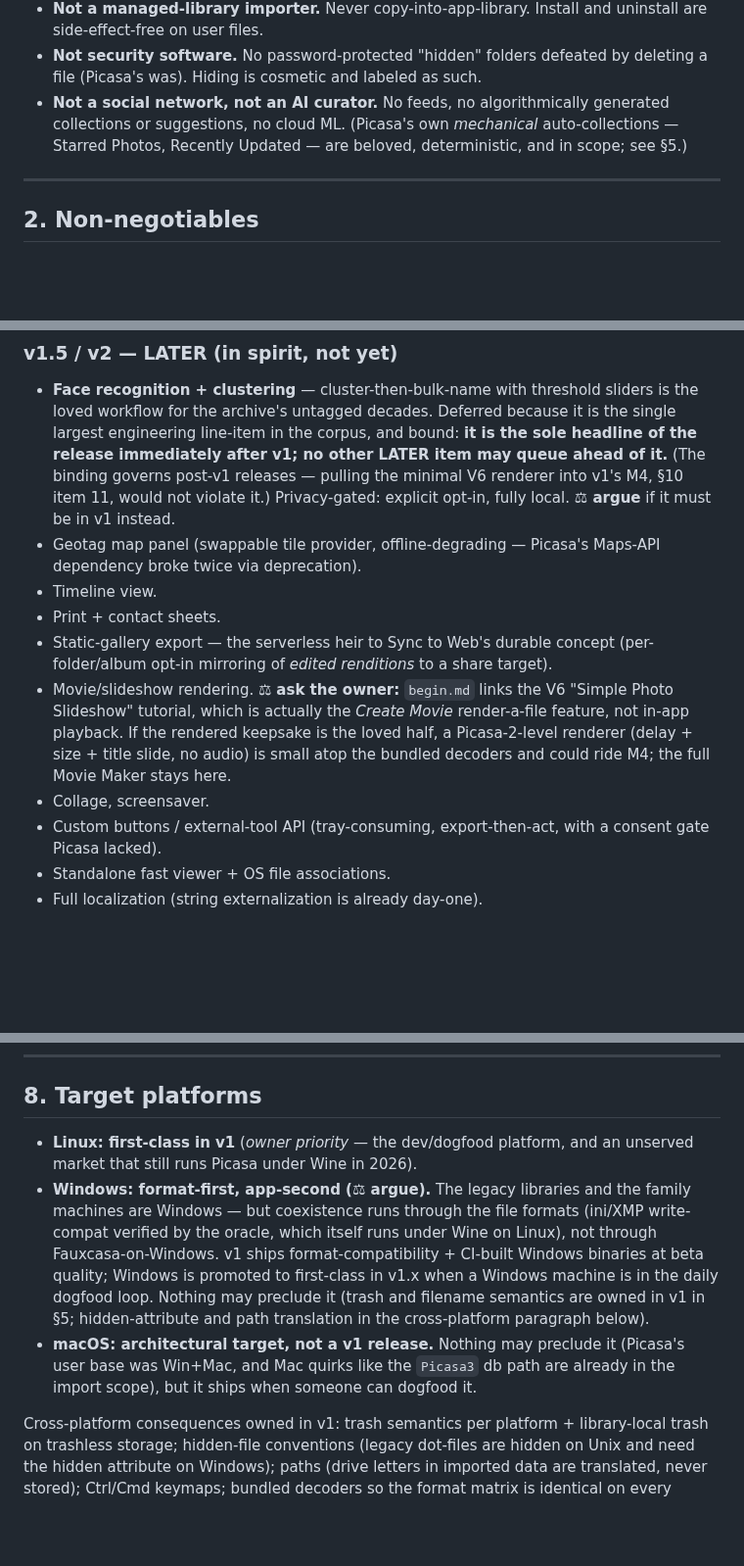
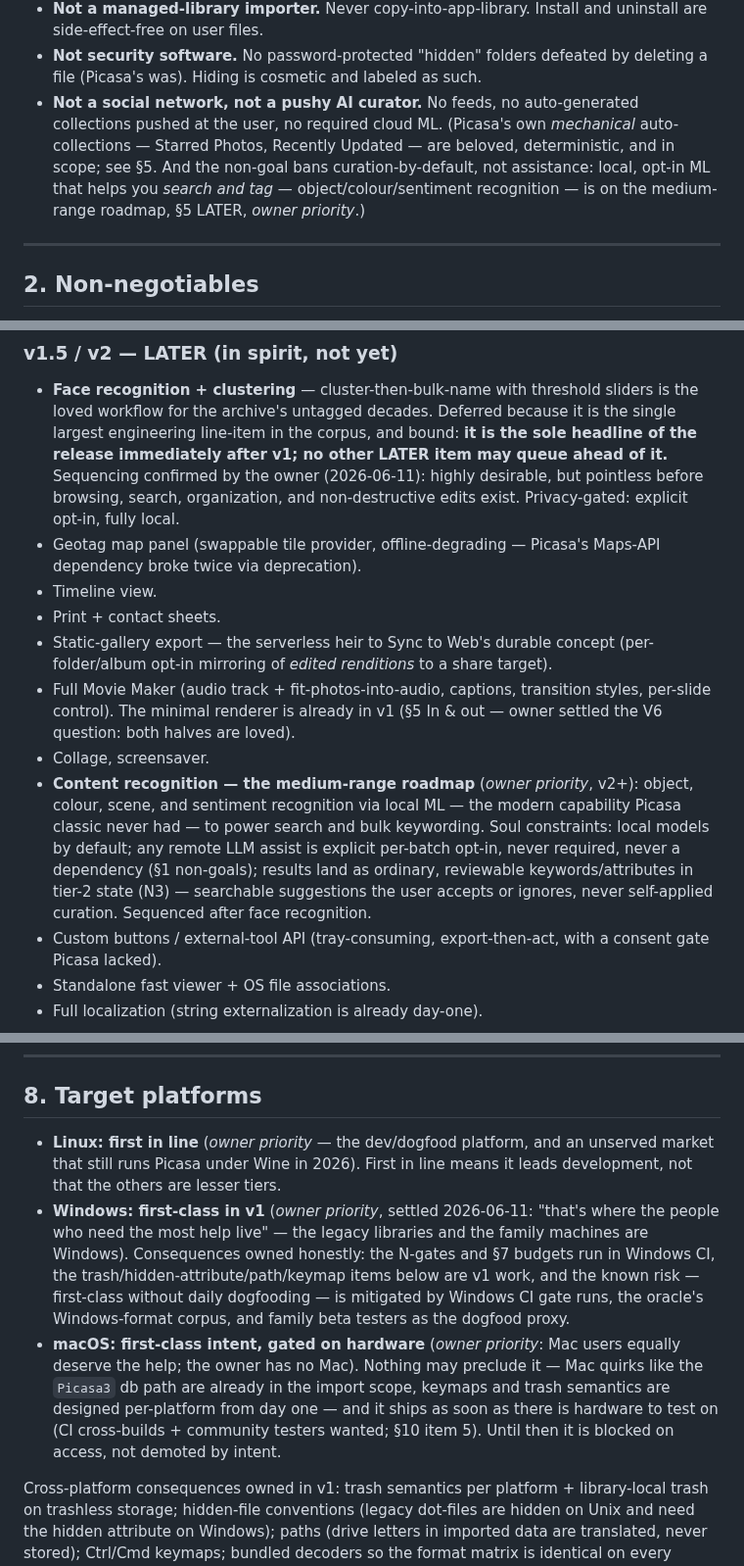
Before and after one commit to maphew/fauxcasa, a Markdown page: docs/product-spec.md, 3 parts joined by grey strips. Shown at 98% size. GitHub-like rendering; blank space fills up the shorter version.

```diff
--- a/docs/product-spec.md
+++ b/docs/product-spec.md
@@ -81,10 +81,13 @@ that rule.
   uninstall are side-effect-free on user files.
 - **Not security software.** No password-protected "hidden" folders defeated
   by deleting a file (Picasa's was). Hiding is cosmetic and labeled as such.
-- **Not a social network, not an AI curator.** No feeds, no algorithmically
-  generated collections or suggestions, no cloud ML. (Picasa's own
-  *mechanical* auto-collections — Starred Photos, Recently Updated — are
-  beloved, deterministic, and in scope; see §5.)
+- **Not a social network, not a pushy AI curator.** No feeds, no
+  auto-generated collections pushed at the user, no required cloud ML.
+  (Picasa's own *mechanical* auto-collections — Starred Photos, Recently
+  Updated — are beloved, deterministic, and in scope; see §5. And the
+  non-goal bans curation-by-default, not assistance: local, opt-in ML that
+  helps you *search and tag* — object/colour/sentiment recognition — is on
+  the medium-range roadmap, §5 LATER, *owner priority*.)
 
 ---
 
@@ -541,10 +554,10 @@ guarantee (N2) — that is a different act and is not gated here.
   sliders is the loved workflow for the archive's untagged decades. Deferred
   because it is the single largest engineering line-item in the corpus, and
   bound: **it is the sole headline of the release immediately after v1; no
-  other LATER item may queue ahead of it.** (The binding governs post-v1
-  releases — pulling the minimal V6 renderer into v1's M4, §10 item 11,
-  would not violate it.) Privacy-gated: explicit opt-in, fully local.
-  **⚖ argue** if it must be in v1 instead.
+  other LATER item may queue ahead of it.** Sequencing confirmed by the
+  owner (2026-06-11): highly desirable, but pointless before browsing,
+  search, organization, and non-destructive edits exist. Privacy-gated:
+  explicit opt-in, fully local.
 - Geotag map panel (swappable tile provider, offline-degrading — Picasa's
   Maps-API dependency broke twice via deprecation).
 - Timeline view.
@@ -552,13 +565,19 @@ guarantee (N2) — that is a different act and is not gated here.
 - Static-gallery export — the serverless heir to Sync to Web's durable
   concept (per-folder/album opt-in mirroring of *edited renditions* to a
   share target).
-- Movie/slideshow rendering. ⚖ **ask the owner:** `begin.md` links the V6
-  "Simple Photo Slideshow" tutorial, which is actually the *Create Movie*
-  render-a-file feature, not in-app playback. If the rendered keepsake is the
-  loved half, a Picasa-2-level renderer (delay + size + title slide, no
-  audio) is small atop the bundled decoders and could ride M4; the full
-  Movie Maker stays here.
+- Full Movie Maker (audio track + fit-photos-into-audio, captions,
+  transition styles, per-slide control). The minimal renderer is already in
+  v1 (§5 In & out — owner settled the V6 question: both halves are loved).
 - Collage, screensaver.
+- **Content recognition — the medium-range roadmap** (*owner priority*,
+  v2+): object, colour, scene, and sentiment recognition via local ML —
+  the modern capability Picasa classic never had — to power search and
+  bulk keywording. Soul constraints: local models by default; any remote
+  LLM assist is explicit per-batch opt-in, never required, never a
+  dependency (§1 non-goals); results land as ordinary, reviewable
+  keywords/attributes in tier-2 state (N3) — searchable suggestions the
+  user accepts or ignores, never self-applied curation. Sequenced after
+  face recognition.
 - Custom buttons / external-tool API (tray-consuming, export-then-act, with
   a consent gate Picasa lacked).
 - Standalone fast viewer + OS file associations.
@@ -644,20 +663,24 @@ locked. "Electron + 1.5 GB resident" fails the soul test regardless.
 
 ## 8. Target platforms
 
-- **Linux: first-class in v1** (*owner priority* — the dev/dogfood platform,
-  and an unserved market that still runs Picasa under Wine in 2026).
-- **Windows: format-first, app-second (⚖ argue).** The legacy libraries and
-  the family machines are Windows — but coexistence runs through the file
-  formats (ini/XMP write-compat verified by the oracle, which itself runs
-  under Wine on Linux), not through Fauxcasa-on-Windows. v1 ships
-  format-compatibility + CI-built Windows binaries at beta quality; Windows
-  is promoted to first-class in v1.x when a Windows machine is in the daily
-  dogfood loop. Nothing may preclude it (trash and filename semantics are
-  owned in v1 in §5; hidden-attribute and path translation in the
-  cross-platform paragraph below).
-- **macOS: architectural target, not a v1 release.** Nothing may preclude it
-  (Picasa's user base was Win+Mac, and Mac quirks like the `Picasa3` db path
-  are already in the import scope), but it ships when someone can dogfood it.
+- **Linux: first in line** (*owner priority* — the dev/dogfood platform, and
+  an unserved market that still runs Picasa under Wine in 2026). First in
+  line means it leads development, not that the others are lesser tiers.
+- **Windows: first-class in v1** (*owner priority*, settled 2026-06-11:
+  "that's where the people who need the most help live" — the legacy
+  libraries and the family machines are Windows). Consequences owned
+  honestly: the N-gates and §7 budgets run in Windows CI, the
+  trash/hidden-attribute/path/keymap items below are v1 work, and the known
+  risk — first-class without daily dogfooding — is mitigated by Windows CI
+  gate runs, the oracle's Windows-format corpus, and family beta testers as
+  the dogfood proxy.
+- **macOS: first-class intent, gated on hardware** (*owner priority*: Mac
+  users equally deserve the help; the owner has no Mac). Nothing may
+  preclude it — Mac quirks like the `Picasa3` db path are already in the
+  import scope, keymaps and trash semantics are designed per-platform from
+  day one — and it ships as soon as there is hardware to test on (CI
+  cross-builds + community testers wanted; §10 item 5). Until then it is
+  blocked on access, not demoted by intent.
 
 Cross-platform consequences owned in v1: trash semantics per platform +
 library-local trash on trashless storage; hidden-file conventions (legacy
```
Also changed, not shown: other parts of docs/product-spec.md (+43 -17 lines).
